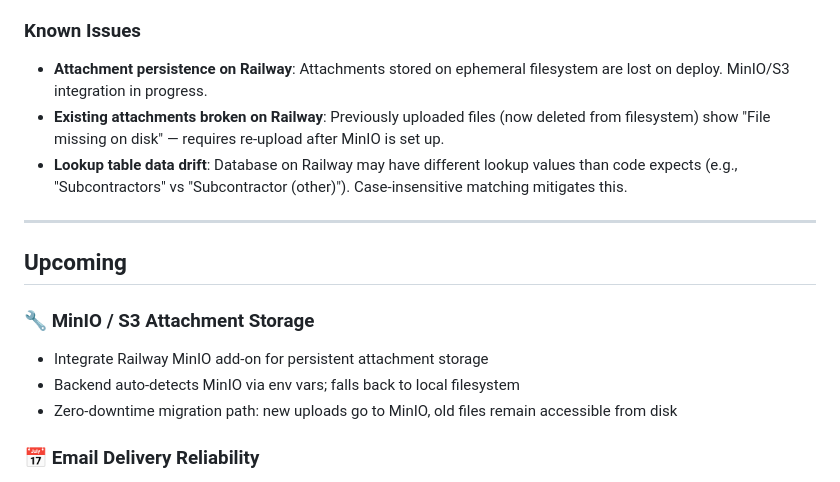
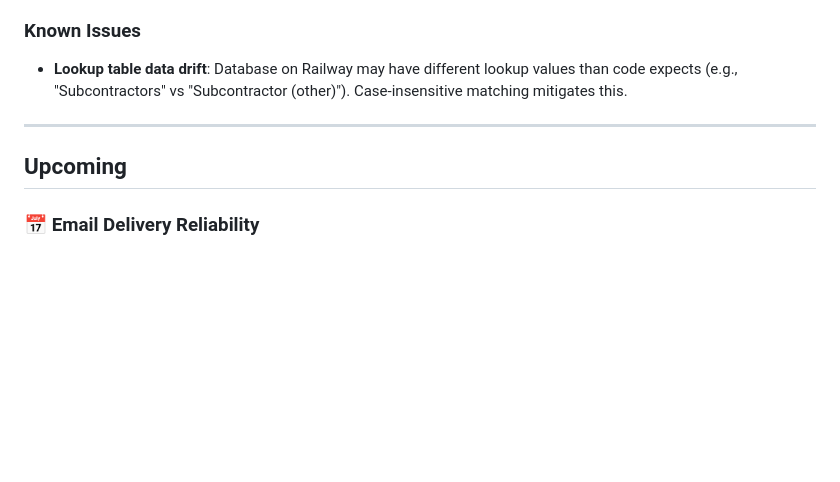
Before and after one commit to abkader60-sketch/taawon-sms-OC-frontend-, a Markdown page: ROADMAP.md, the part around one of its changes. GitHub-like rendering; blank space fills up the shorter version.

```diff
--- a/ROADMAP.md
+++ b/ROADMAP.md
@@ -65,18 +65,11 @@
 - Deployment on Railway (two repos, auto-deploy)
 
 ### Known Issues
-- **Attachment persistence on Railway**: Attachments stored on ephemeral filesystem are lost on deploy. MinIO/S3 integration in progress.
-- **Existing attachments broken on Railway**: Previously uploaded files (now deleted from filesystem) show "File missing on disk" — requires re-upload after MinIO is set up.
 - **Lookup table data drift**: Database on Railway may have different lookup values than code expects (e.g., "Subcontractors" vs "Subcontractor (other)"). Case-insensitive matching mitigates this.
 
 ---
 
 ## Upcoming
-
-### 🔧 MinIO / S3 Attachment Storage
-- Integrate Railway MinIO add-on for persistent attachment storage
-- Backend auto-detects MinIO via env vars; falls back to local filesystem
-- Zero-downtime migration path: new uploads go to MinIO, old files remain accessible from disk
 
 ### 📅 Email Delivery Reliability
 - Current SMTP (Gmail) works but can be flagged as spam
```
Also changed, not shown: other parts of ROADMAP.md (+69 -0 lines), DESIGN_PARAMETERS.md (+17 -0 lines).
